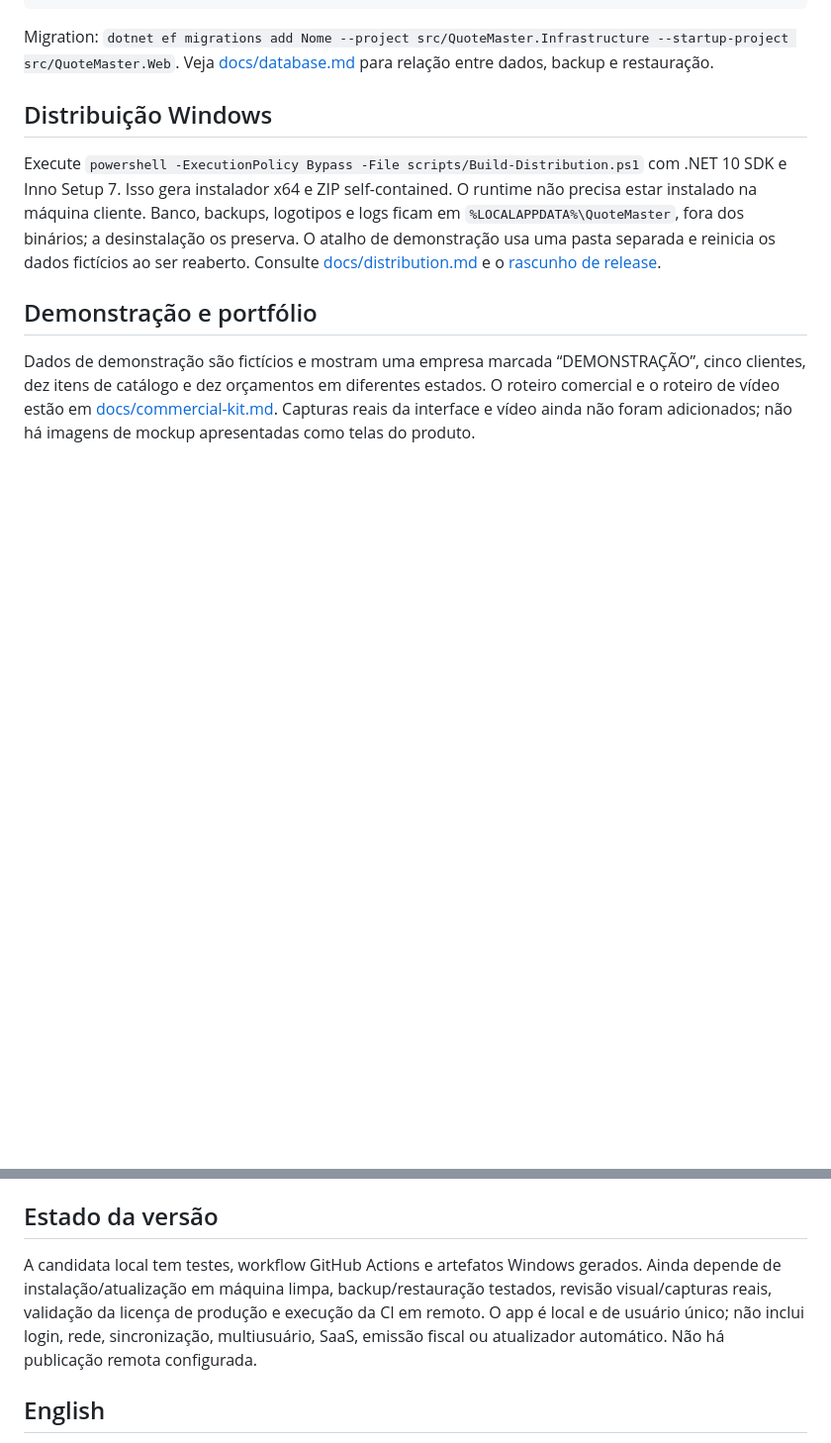
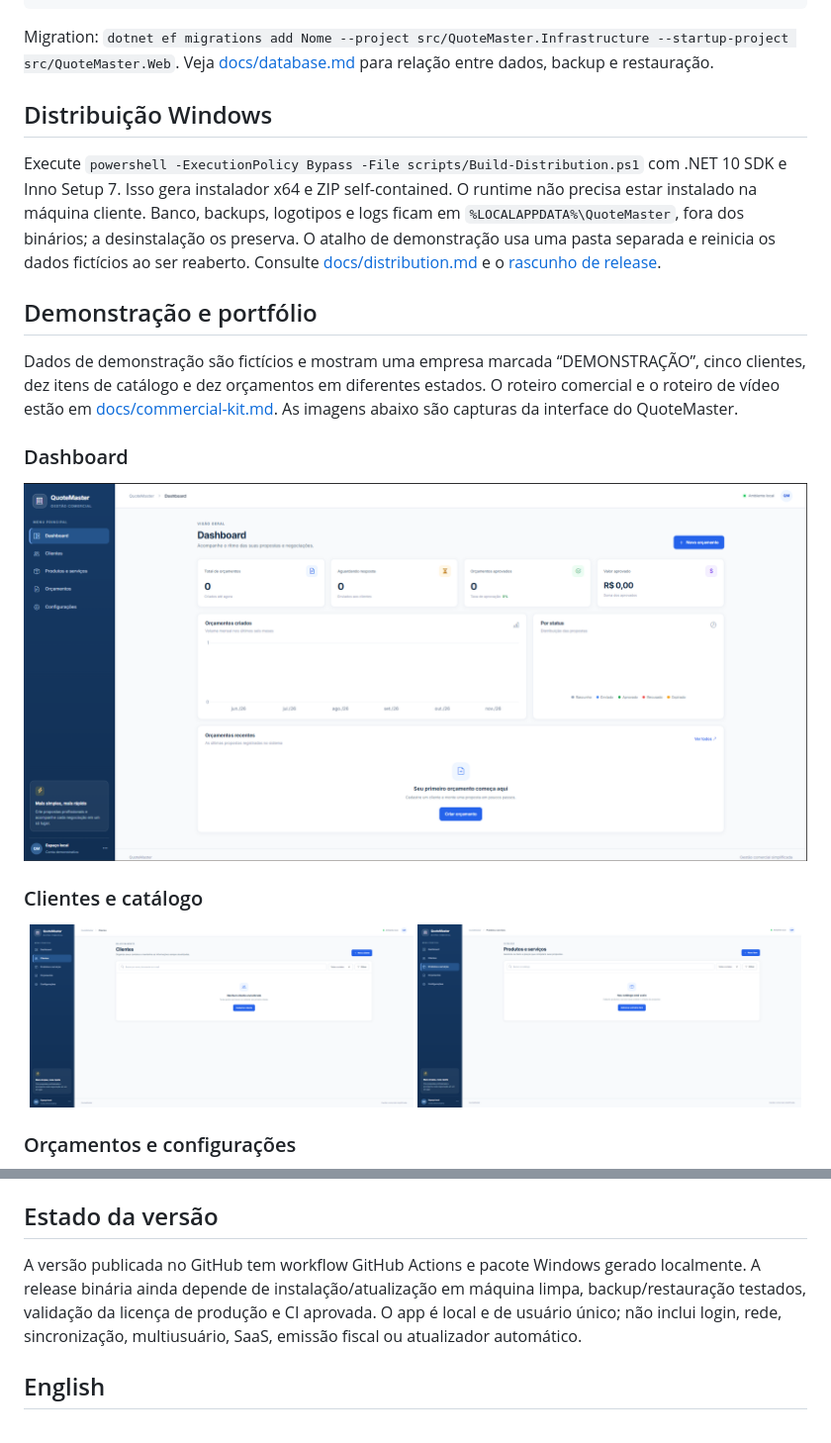
Before and after one commit to Thiago-tods/QuoteMaster, a Markdown page: README.md, 2 parts joined by grey strips. Shown at 99% size. GitHub-like rendering; pictures changed too: docs/images/clients.png (added), docs/images/dashboard.png (added), docs/images/products.png (added); blank space fills up the shorter version.

Commit message:
docs: add QuoteMaster screenshots to README

```diff
--- a/README.md
+++ b/README.md
@@ -47,4 +47,18 @@ Execute `powershell -ExecutionPolicy Bypass -File scripts/Build-Distribution.ps1
 
 ## Demonstração e portfólio
 
-Dados de demonstração são fictícios e mostram uma empresa marcada “DEMONSTRAÇÃO”, cinco clientes, dez itens de catálogo e dez orçamentos em diferentes estados. O roteiro comercial e o roteiro de vídeo estão em [docs/commercial-kit.md](docs/commercial-kit.md). Capturas reais da interface e vídeo ainda não foram adicionados; não há imagens de mockup apresentadas como telas do produto.
+Dados de demonstração são fictícios e mostram uma empresa marcada “DEMONSTRAÇÃO”, cinco clientes, dez itens de catálogo e dez orçamentos em diferentes estados. O roteiro comercial e o roteiro de vídeo estão em [docs/commercial-kit.md](docs/commercial-kit.md). As imagens abaixo são capturas da interface do QuoteMaster.
+
+### Dashboard
+
+![Dashboard do QuoteMaster](docs/images/dashboard.png)
+
+### Clientes e catálogo
+
+<p align="center">
+  <img src="docs/images/clients.png" alt="Tela de clientes do QuoteMaster" width="49%">
+  <img src="docs/images/products.png" alt="Tela de produtos e serviços do QuoteMaster" width="49%">
+</p>
+
+### Orçamentos e configurações
+
@@ -55,7 +73,7 @@ A configuração local seleciona `Evaluation` para desenvolvimento, testes e ava
 
 ## Estado da versão
 
-A candidata local tem testes, workflow GitHub Actions e artefatos Windows gerados. Ainda depende de instalação/atualização em máquina limpa, backup/restauração testados, revisão visual/capturas reais, validação da licença de produção e execução da CI em remoto. O app é local e de usuário único; não inclui login, rede, sincronização, multiusuário, SaaS, emissão fiscal ou atualizador automático. Não há publicação remota configurada.
+A versão publicada no GitHub tem workflow GitHub Actions e pacote Windows gerado localmente. A release binária ainda depende de instalação/atualização em máquina limpa, backup/restauração testados, validação da licença de produção e CI aprovada. O app é local e de usuário único; não inclui login, rede, sincronização, multiusuário, SaaS, emissão fiscal ou atualizador automático.
 
 ## English
 
```
Also changed, not shown: other parts of README.md (+4 -0 lines), docs/images/quotations.png (added), docs/images/settings.png (added).
